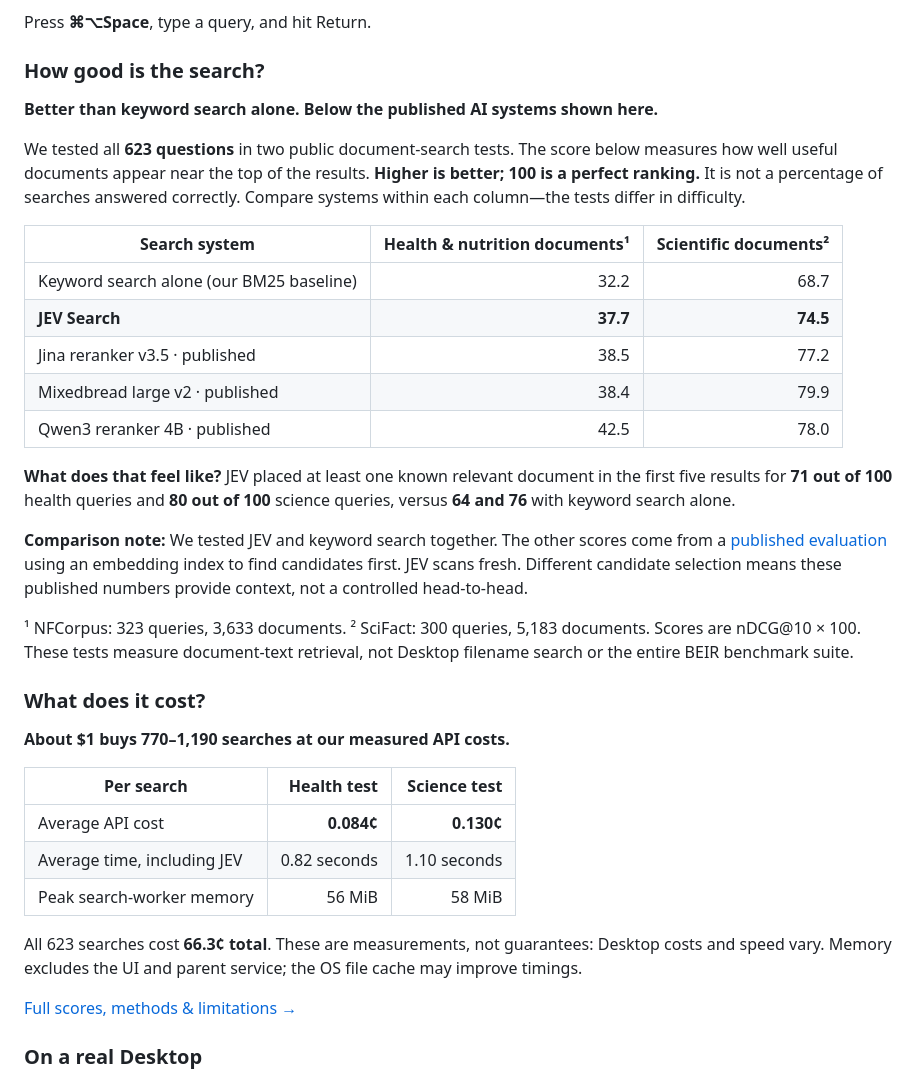
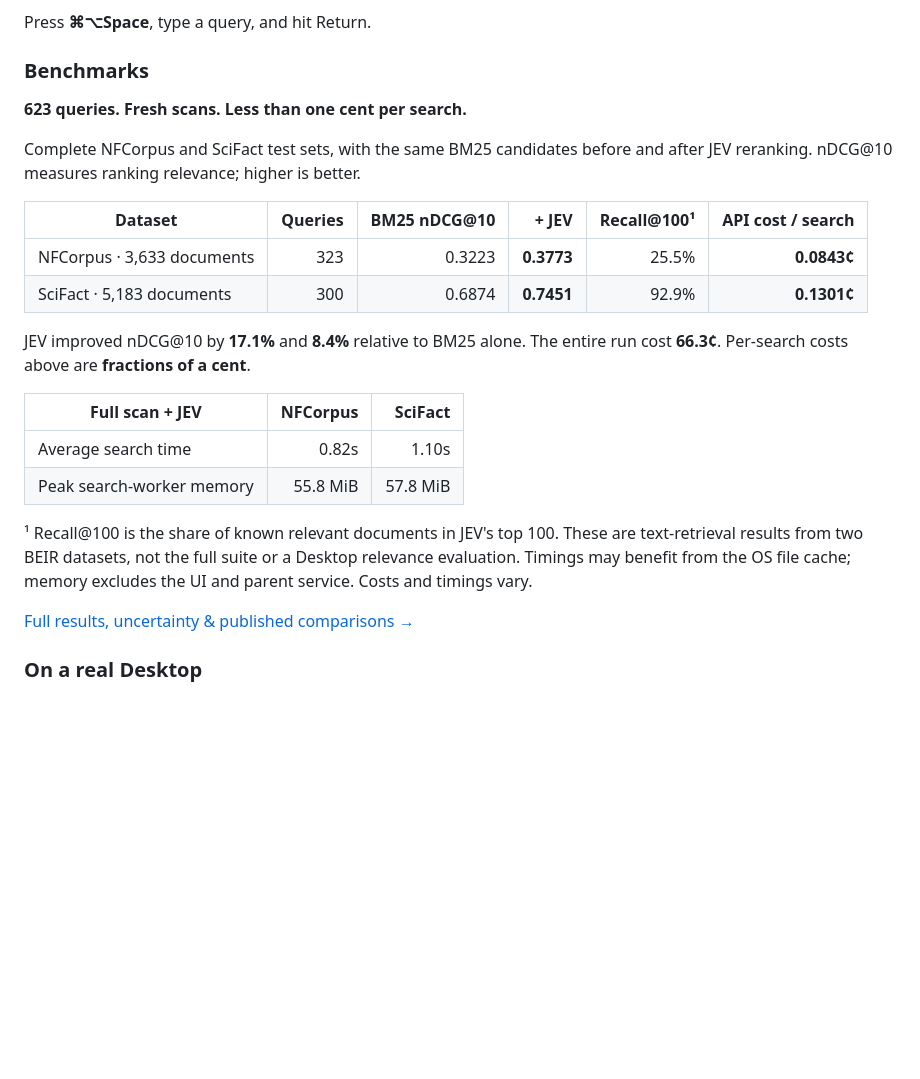
Before and after one commit to assadiandre/jev-search, a Markdown page: README.md, the part around the change. GitHub-like rendering; blank space fills up the shorter version.

Commit message:
Restore concise benchmarks without external comparisons

```diff
--- a/README.md
+++ b/README.md
@@ -24,51 +24,32 @@ candidates; **JEV** judges which ones match what you mean.
 
 Press **⌘⌥Space**, type a query, and hit Return.
 
-### How good is the search?
+### Benchmarks
 
-**Better than keyword search alone. Below the published AI systems shown here.**
+**623 queries. Fresh scans. Less than one cent per search.**
 
-We tested all **623 questions** in two public document-search tests. The score
-below measures how well useful documents appear near the top of the results.
-**Higher is better; 100 is a perfect ranking.** It is not a percentage of searches
-answered correctly. Compare systems within each column—the tests differ in difficulty.
+Complete NFCorpus and SciFact test sets, with the same BM25 candidates before
+and after JEV reranking. nDCG@10 measures ranking relevance; higher is better.
 
-| Search system | Health & nutrition documents¹ | Scientific documents² |
+| Dataset | Queries | BM25 nDCG@10 | + JEV | Recall@100¹ | API cost / search |
+|---|---:|---:|---:|---:|---:|
+| NFCorpus · 3,633 documents | 323 | 0.3223 | **0.3773** | 25.5% | **0.0843¢** |
+| SciFact · 5,183 documents | 300 | 0.6874 | **0.7451** | 92.9% | **0.1301¢** |
+
+JEV improved nDCG@10 by **17.1%** and **8.4%** relative to BM25 alone.
+The entire run cost **66.3¢**. Per-search costs above are **fractions of a cent**.
+
+| Full scan + JEV | NFCorpus | SciFact |
 |---|---:|---:|
-| Keyword search alone (our BM25 baseline) | 32.2 | 68.7 |
-| **JEV Search** | **37.7** | **74.5** |
-| Jina reranker v3.5 · published | 38.5 | 77.2 |
-| Mixedbread large v2 · published | 38.4 | 79.9 |
-| Qwen3 reranker 4B · published | 42.5 | 78.0 |
+| Average search time | 0.82s | 1.10s |
+| Peak search-worker memory | 55.8 MiB | 57.8 MiB |
 
-**What does that feel like?** JEV placed at least one known relevant document in
-the first five results for **71 out of 100** health queries and **80 out of 100**
-science queries, versus **64 and 76** with keyword search alone.
+¹ Recall@100 is the share of known relevant documents in JEV's top 100.
+These are text-retrieval results from two BEIR datasets, not the full suite or a
+Desktop relevance evaluation. Timings may benefit from the OS file cache;
+memory excludes the UI and parent service. Costs and timings vary.
 
-**Comparison note:** We tested JEV and keyword search together. The other scores
-come from a [published evaluation](https://arxiv.org/html/2607.18152v1#A1) using an
-embedding index to find candidates first. JEV scans fresh. Different candidate
-selection means these published numbers provide context, not a controlled head-to-head.
-
-¹ NFCorpus: 323 queries, 3,633 documents. ² SciFact: 300 queries, 5,183 documents.
-Scores are nDCG@10 × 100. These tests measure document-text retrieval, not Desktop
-filename search or the entire BEIR benchmark suite.
-
-### What does it cost?
-
-**About $1 buys 770–1,190 searches at our measured API costs.**
-
-| Per search | Health test | Science test |
-|---|---:|---:|
-| Average API cost | **0.084¢** | **0.130¢** |
-| Average time, including JEV | 0.82 seconds | 1.10 seconds |
-| Peak search-worker memory | 56 MiB | 58 MiB |
-
-All 623 searches cost **66.3¢ total**. These are measurements, not guarantees:
-Desktop costs and speed vary. Memory excludes the UI and parent service; the OS
-file cache may improve timings.
-
-[Full scores, methods & limitations →](docs/streaming-benchmark.md)
+[Full results, uncertainty & published comparisons →](docs/streaming-benchmark.md)
 
 ### On a real Desktop
 
```
